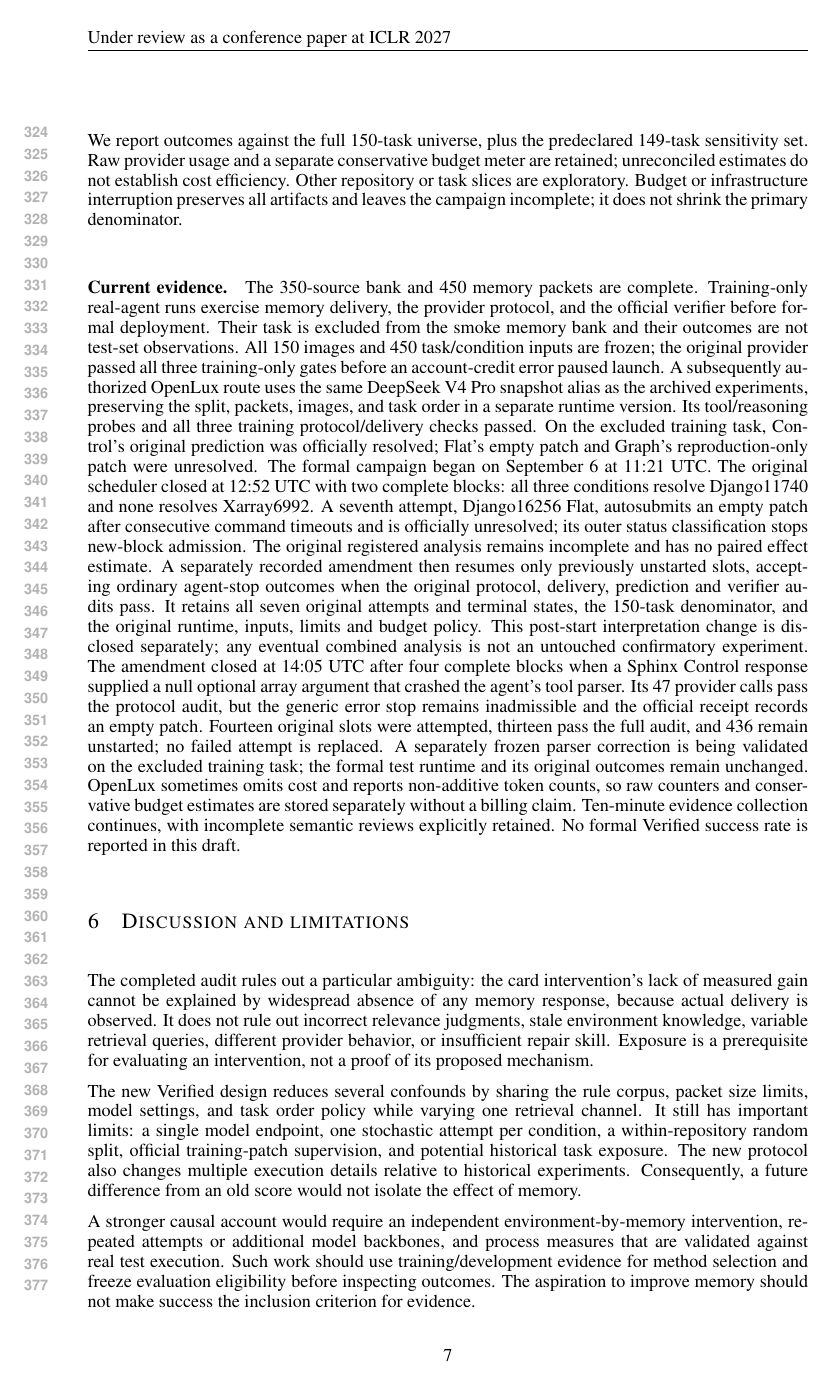
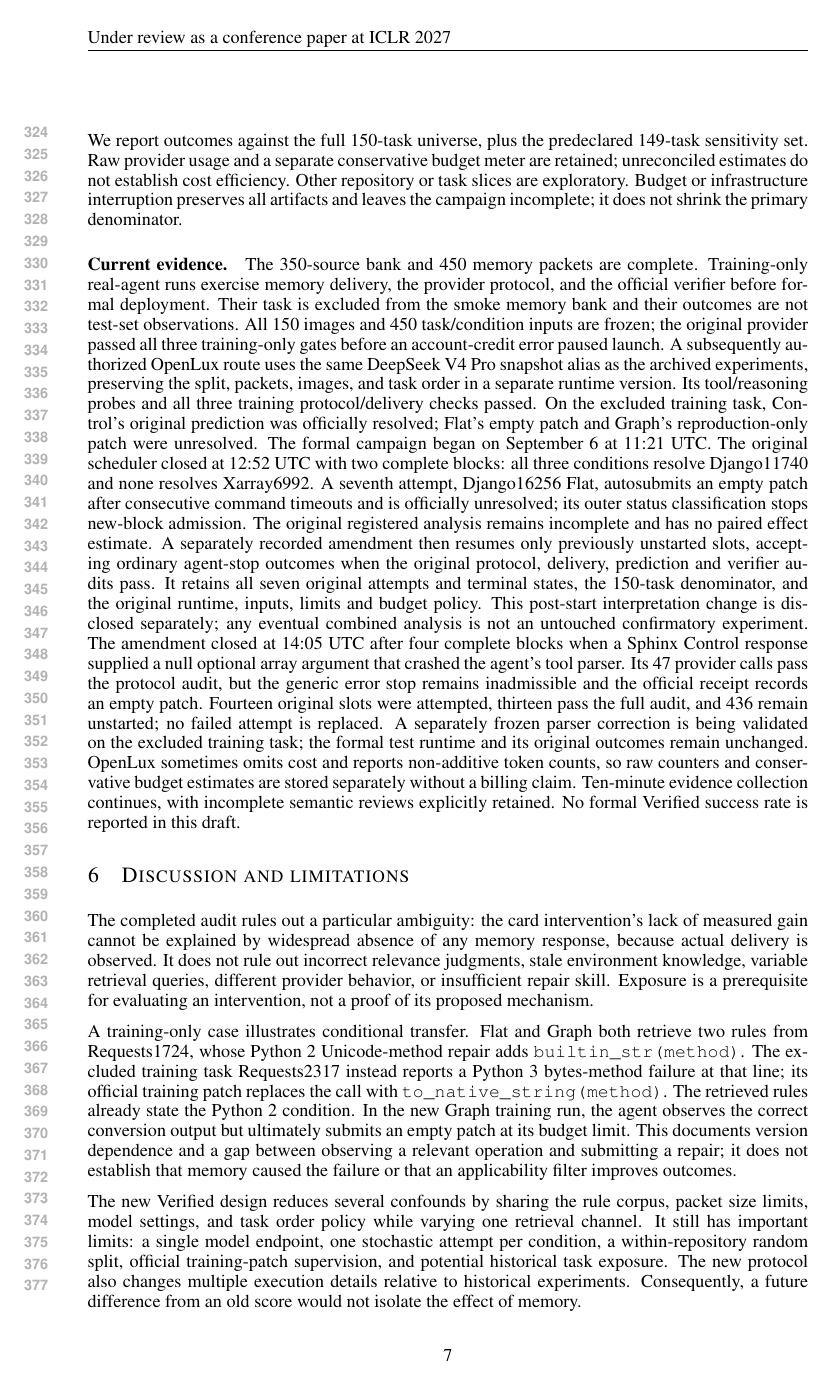
Before and after one commit to wzh4464/ContextGraph-paper, a LaTeX paper (iclr2027/main.tex): page 7 of 9. Compiled offline with pdfLaTeX.

Commit message:
Document conditional training transfer case without causal effect claims

```diff
--- a/iclr2027/main.tex
+++ b/iclr2027/main.tex
@@ -308,6 +308,13 @@ The completed audit rules out a particular ambiguity: the card intervention's la
 It does not rule out incorrect relevance judgments, stale environment knowledge, variable retrieval queries, different provider behavior, or insufficient repair skill.
 Exposure is a prerequisite for evaluating an intervention, not a proof of its proposed mechanism.
 
+A training-only case illustrates conditional transfer.
+Flat and Graph both retrieve two rules from Requests1724, whose Python 2 Unicode-method repair adds \texttt{builtin\_str(method)}.
+The excluded training task Requests2317 instead reports a Python 3 bytes-method failure at that line; its official training patch replaces the call with \texttt{to\_native\_string(method)}.
+The retrieved rules already state the Python 2 condition.
+In the new Graph training run, the agent observes the correct conversion output but ultimately submits an empty patch at its budget limit.
+This documents version dependence and a gap between observing a relevant operation and submitting a repair; it does not establish that memory caused the failure or that an applicability filter improves outcomes.
+
 The new Verified design reduces several confounds by sharing the rule corpus, packet size limits, model settings, and task order policy while varying one retrieval channel.
 It still has important limits: a single model endpoint, one stochastic attempt per condition, a within-repository random split, official training-patch supervision, and potential historical task exposure.
 The new protocol also changes multiple execution details relative to historical experiments.
```
Also changed, not shown: iclr2027/main.pdf, 1 other file.
